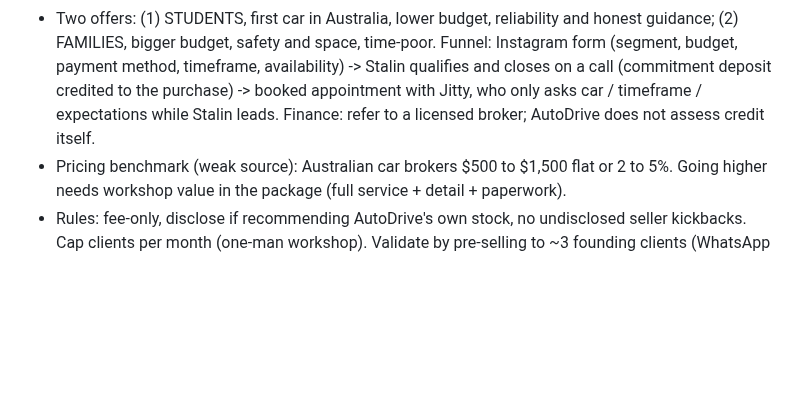
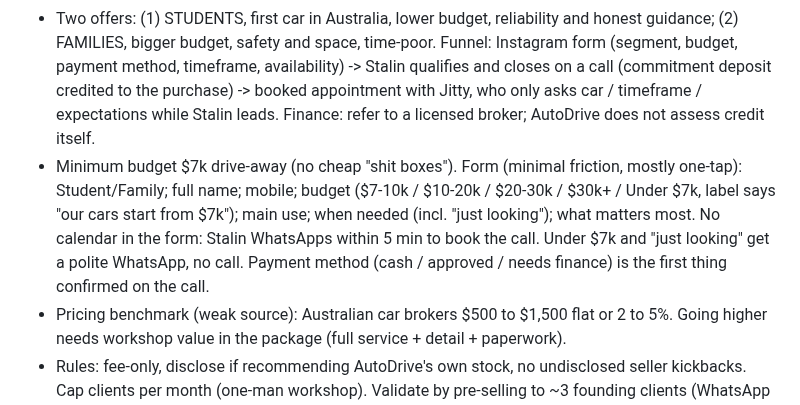
Before and after one commit to StalinS007/autodrive-salisbury-plain, a Markdown page: STRATEGY_CONTEXT.md, the part around the change. GitHub-like rendering; blank space fills up the shorter version.

Commit message:
Strategy: $7k minimum budget and condensed lead form for car acquisition
Co-Authored-By: Claude Opus 5.5 <noreply@anthropic.com>
Claude-Session: https://claude.ai/code/session_01M8x1YSTrrFPMtbZtQZvTBX

```diff
--- a/STRATEGY_CONTEXT.md
+++ b/STRATEGY_CONTEXT.md
@@ -225,6 +225,12 @@ they recruit discount-shoppers and undercut a 5.0-star shop competing on trust.
   closes on a call (commitment deposit credited to the purchase) -> booked appointment with
   Jitty, who only asks car / timeframe / expectations while Stalin leads. Finance: refer
   to a licensed broker; AutoDrive does not assess credit itself.
+- Minimum budget $7k drive-away (no cheap "shit boxes"). Form (minimal friction, mostly
+  one-tap): Student/Family; full name; mobile; budget ($7-10k / $10-20k / $20-30k / $30k+ /
+  Under $7k, label says "our cars start from $7k"); main use; when needed (incl. "just
+  looking"); what matters most. No calendar in the form: Stalin WhatsApps within 5 min to
+  book the call. Under $7k and "just looking" get a polite WhatsApp, no call. Payment
+  method (cash / approved / needs finance) is the first thing confirmed on the call.
 - Pricing benchmark (weak source): Australian car brokers $500 to $1,500 flat or 2 to 5%.
   Going higher needs workshop value in the package (full service + detail + paperwork).
 - Rules: fee-only, disclose if recommending AutoDrive's own stock, no undisclosed seller
```
